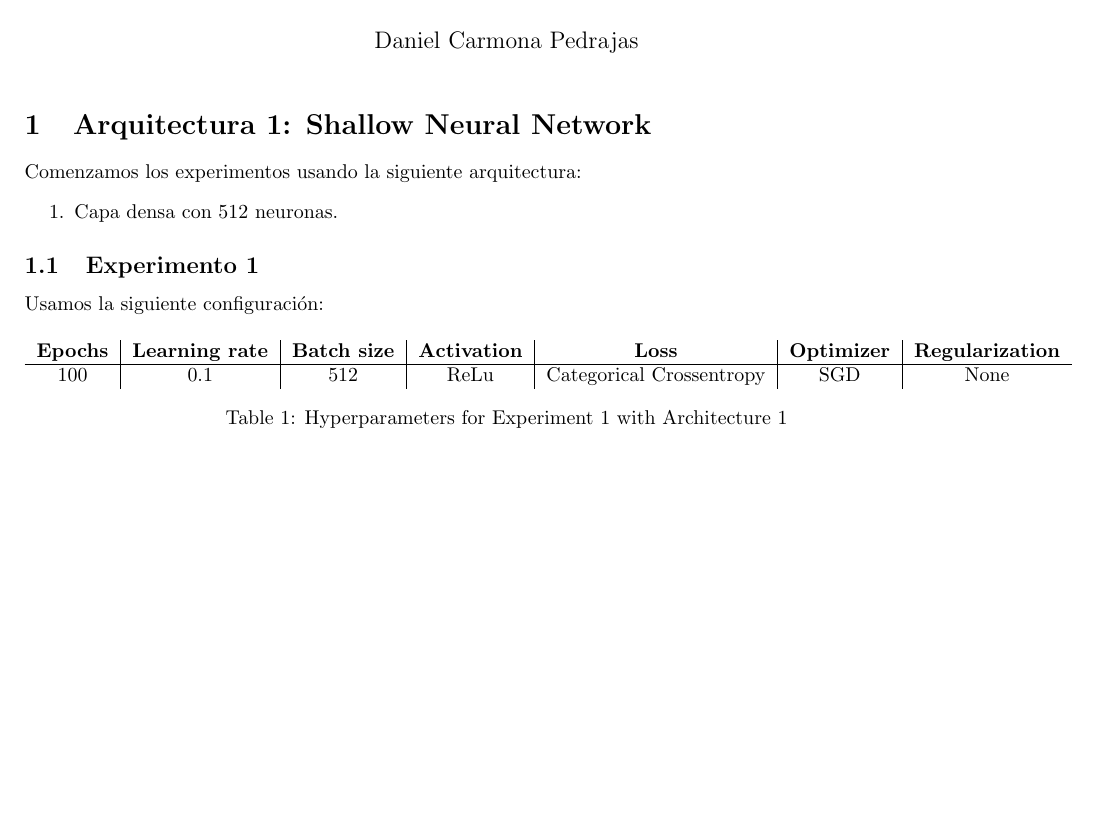
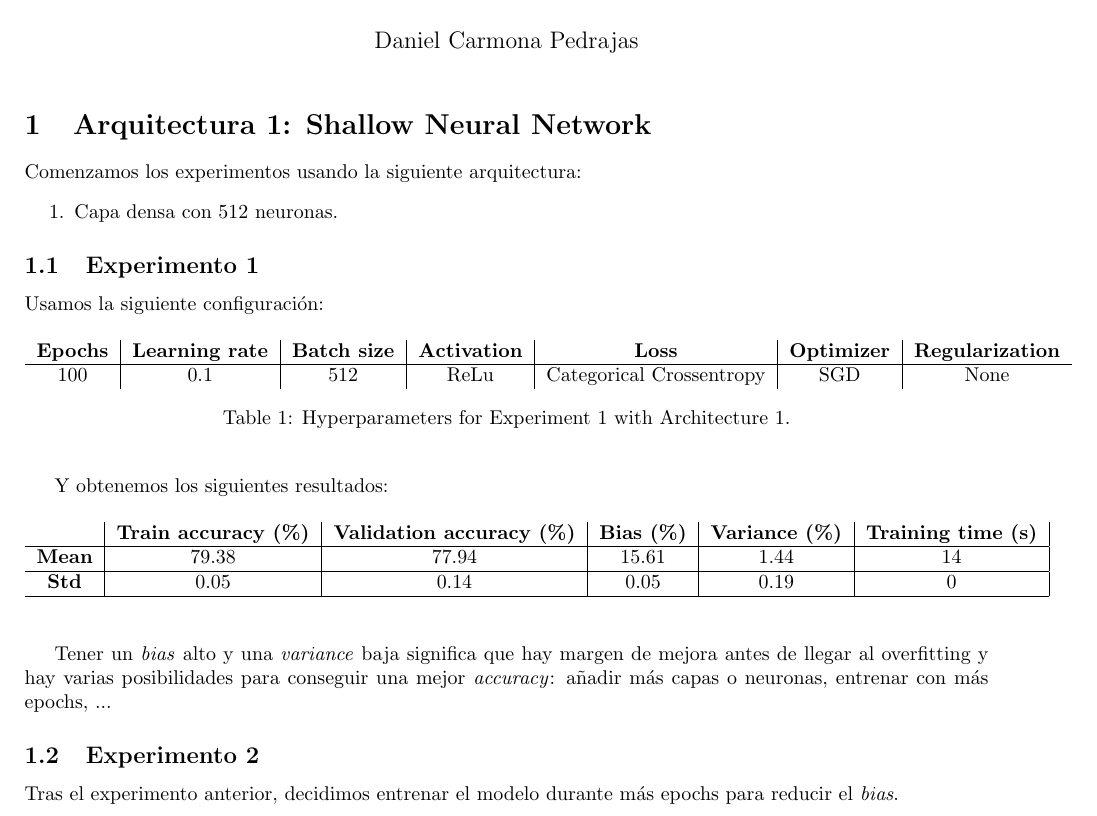
Before and after one commit to Dacarpe03/FIFAPlayersClassification, a LaTeX document (Memoria/Memoria Práctica 1.tex): part of the page, cut so that both start at the same text, the shorter picture padded with empty space. Compiled offline with pdfLaTeX.

Commit message:
Add experiment 1 results

```diff
--- a/Memoria/Memoria Práctica 1.tex
+++ b/Memoria/Memoria Práctica 1.tex
@@ -5,8 +5,6 @@
 \usepackage{amsmath,amssymb,graphics,graphicx}
 \usepackage[ansinew]{inputenc}
 \usepackage[usenames,dvipsnames]{color}
-
-\graphicspath{ {Imagenes/} }
 
 \usepackage{natbib}
 
@@ -40,12 +38,28 @@
 		Usamos la siguiente configuraci\'on:
 		\begin{table}[h]
 			\begin{center}
-				\begin{tabular}{ c | c | c | c | c | c | c}
+				\begin{tabular}{ c | c | c | c | c | c | c }
 					\textbf{Epochs} & \textbf{Learning rate} & \textbf{Batch size} & \textbf{Activation} & \textbf{Loss} & \textbf{Optimizer} & \textbf{Regularization} \\ \hline
 					100 & 0.1 & 512 & ReLu & Categorical Crossentropy & SGD & None
 				\end{tabular}
-				\caption{Hyperparameters for Experiment 1 with Architecture 1}
+				\caption{Hyperparameters for Experiment 1 with Architecture 1.}
 				\label{tab:exp1-1}
 			\end{center}
 		\end{table}
+
+		Y obtenemos los siguientes resultados:
+		\begin{table}[h]
+			\begin{center}
+				\begin{tabular}{ c | c | c | c | c | c |}
+					\ & \textbf{Train accuracy (\%)} & \textbf{Validation accuracy (\%)} & \textbf{Bias (\%)} & \textbf{Variance (\%)} & \textbf{Training time (s)} \\ \hline
+					\textbf{Mean} & 79.38 & 77.94 & 15.61 & 1.44 & 14\\ \hline
+					\textbf{Std} & 0.05 & 0.14 & 0.05 & 0.19 & 0 \\ \hline
+				\end{tabular}
+			\end{center}
+		\end{table}
+
+		Tener un \textit{bias} alto y una \textit{variance} baja significa que hay margen de mejora antes de llegar al overfitting y hay varias posibilidades para conseguir una mejor \textit{accuracy}: a\~nadir m\'as capas o neuronas, entrenar con m\'as epochs, ...
+
+		\subsection{Experimento 2}
+			Tras el experimento anterior, decidimos entrenar el modelo durante m\'as epochs para reducir el \textit{bias}.
 \end{document}
```
Also changed, not shown: Memoria/Memoria Práctica 1.pdf, 1 other file.
